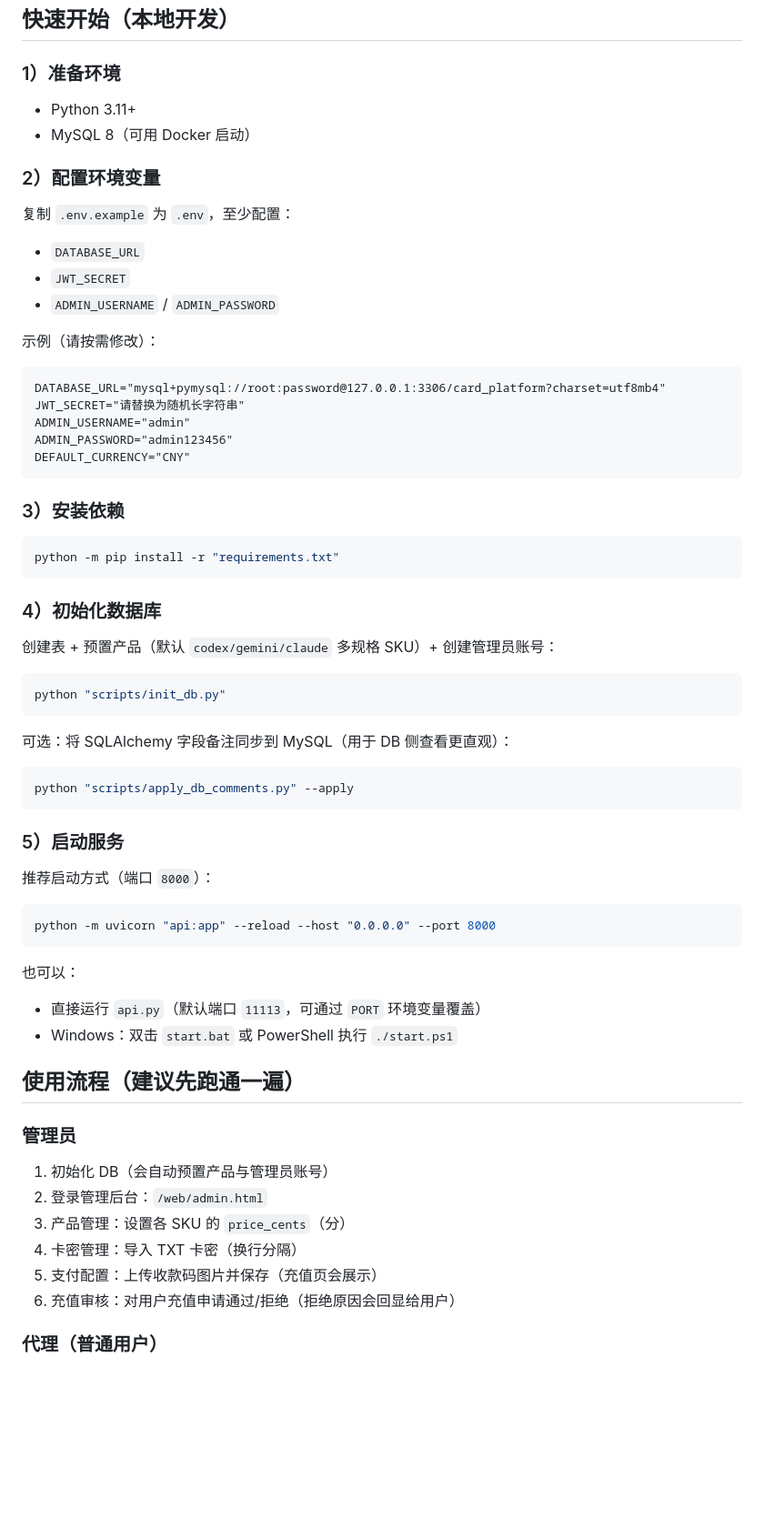
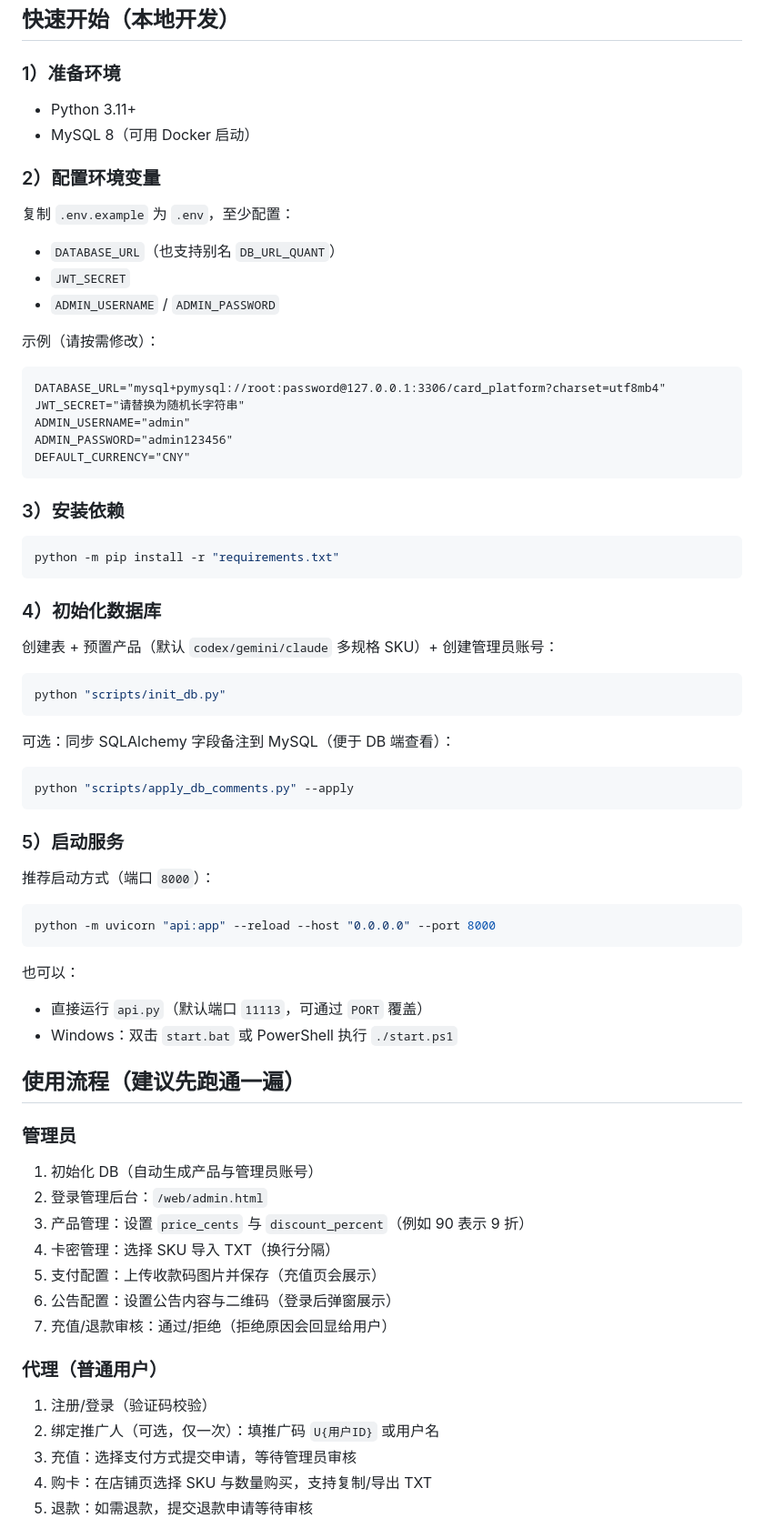
Before and after one commit to nanashiwang/claude-relay-service-api, a Markdown page: README.md, the part around one of its changes. Shown at 91% size. GitHub-like rendering; blank space fills up the shorter version.

````diff
--- a/README.md
+++ b/README.md
@@ -85,15 +78,13 @@ python "scripts/capture_screenshots.py" --output "docs/screenshots"
 ## 快速开始（本地开发）
 
 ### 1）准备环境
-
 - Python 3.11+
 - MySQL 8（可用 Docker 启动）
 
 ### 2）配置环境变量
-
 复制 `.env.example` 为 `.env`，至少配置：
 
-- `DATABASE_URL`
+- `DATABASE_URL`（也支持别名 `DB_URL_QUANT`）
 - `JWT_SECRET`
 - `ADMIN_USERNAME` / `ADMIN_PASSWORD`
 
@@ -108,27 +99,24 @@ DEFAULT_CURRENCY="CNY"
 ```
 
 ### 3）安装依赖
-
 ```bash
 python -m pip install -r "requirements.txt"
 ```
 
 ### 4）初始化数据库
-
 创建表 + 预置产品（默认 `codex/gemini/claude` 多规格 SKU）+ 创建管理员账号：
 
 ```bash
 python "scripts/init_db.py"
 ```
 
-可选：将 SQLAlchemy 字段备注同步到 MySQL（用于 DB 侧查看更直观）：
+可选：同步 SQLAlchemy 字段备注到 MySQL（便于 DB 端查看）：
 
 ```bash
 python "scripts/apply_db_comments.py" --apply
 ```
 
 ### 5）启动服务
-
 推荐启动方式（端口 `8000`）：
 
 ```bash
@@ -137,19 +125,24 @@ python -m uvicorn "api:app" --reload --host "0.0.0.0" --port 8000
 
 也可以：
 
-- 直接运行 `api.py`（默认端口 `11113`，可通过 `PORT` 环境变量覆盖）
+- 直接运行 `api.py`（默认端口 `11113`，可通过 `PORT` 覆盖）
 - Windows：双击 `start.bat` 或 PowerShell 执行 `./start.ps1`
 
 ## 使用流程（建议先跑通一遍）
 
 ### 管理员
-
-1. 初始化 DB（会自动预置产品与管理员账号）
+1. 初始化 DB（自动生成产品与管理员账号）
 2. 登录管理后台：`/web/admin.html`
-3. 产品管理：设置各 SKU 的 `price_cents`（分）
-4. 卡密管理：导入 TXT 卡密（换行分隔）
+3. 产品管理：设置 `price_cents` 与 `discount_percent`（例如 90 表示 9 折）
+4. 卡密管理：选择 SKU 导入 TXT（换行分隔）
 5. 支付配置：上传收款码图片并保存（充值页会展示）
-6. 充值审核：对用户充值申请通过/拒绝（拒绝原因会回显给用户）
+6. 公告配置：设置公告内容与二维码（登录后弹窗展示）
+7. 充值/退款审核：通过/拒绝（拒绝原因会回显给用户）
 
 ### 代理（普通用户）
+1. 注册/登录（验证码校验）
+2. 绑定推广人（可选，仅一次）：填推广码 `U{用户ID}` 或用户名
+3. 充值：选择支付方式提交申请，等待管理员审核
+4. 购卡：在店铺页选择 SKU 与数量购买，支持复制/导出 TXT
+5. 退款：如需退款，提交退款申请等待审核
 
````
Also changed, not shown: other parts of README.md (+70 -46 lines).
